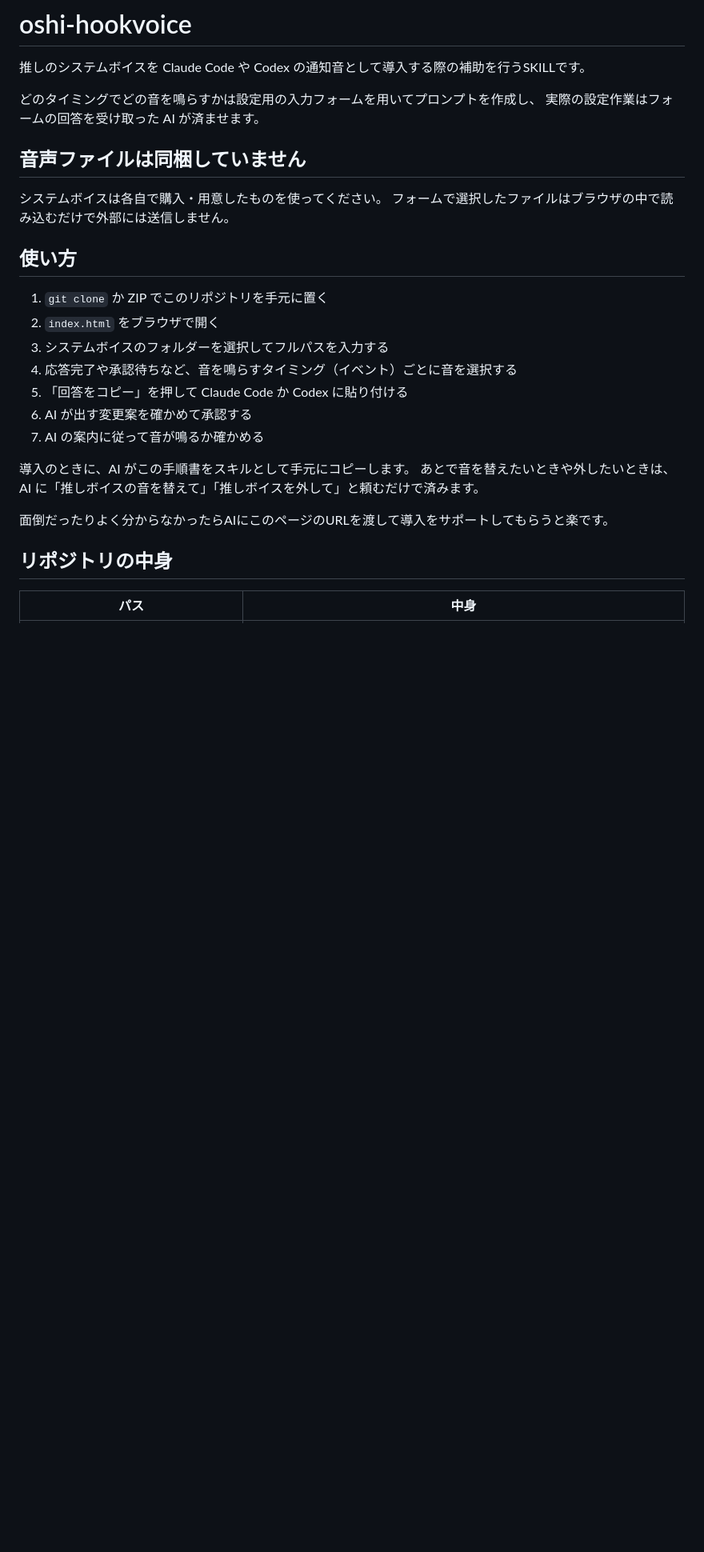
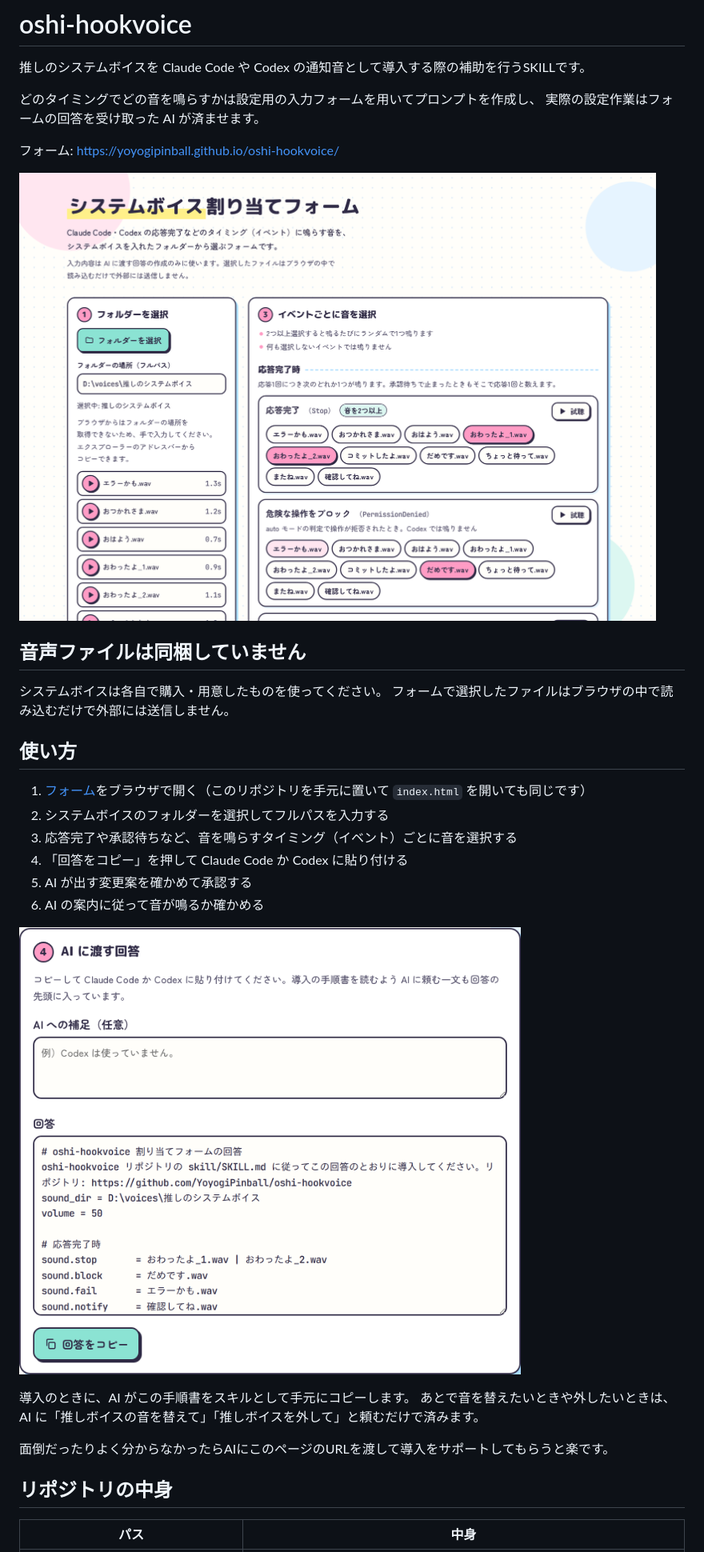
Before and after one commit to YoyogiPinball/oshi-hookvoice, a Markdown page: README.md, the part around one of its changes. Shown at 80% size. Rendered like a GitHub page; pictures changed too: images/form.png (added), images/output.png (added); blank space fills up the shorter version.

Commit message:
README にフォームの URL と画面の画像を追加
Co-Authored-By: Claude Opus 5.5 <noreply@anthropic.com>

```diff
--- a/README.md
+++ b/README.md
@@ -4,6 +4,10 @@
 
 どのタイミングでどの音を鳴らすかは設定用の入力フォームを用いてプロンプトを作成し、
 実際の設定作業はフォームの回答を受け取った AI が済ませます。
+
+フォーム: https://yoyogipinball.github.io/oshi-hookvoice/
+
+![割り当てフォーム（音声ファイルはダミー）](images/form.png)
 
 ## 音声ファイルは同梱していません
 
@@ -12,13 +16,14 @@
 
 ## 使い方
 
-1. `git clone` か ZIP でこのリポジトリを手元に置く
-2. `index.html` をブラウザで開く
-3. システムボイスのフォルダーを選択してフルパスを入力する
-4. 応答完了や承認待ちなど、音を鳴らすタイミング（イベント）ごとに音を選択する
-5. 「回答をコピー」を押して Claude Code か Codex に貼り付ける
-6. AI が出す変更案を確かめて承認する
-7. AI の案内に従って音が鳴るか確かめる
+1. [フォーム](https://yoyogipinball.github.io/oshi-hookvoice/)をブラウザで開く（このリポジトリを手元に置いて `index.html` を開いても同じです）
+2. システムボイスのフォルダーを選択してフルパスを入力する
+3. 応答完了や承認待ちなど、音を鳴らすタイミング（イベント）ごとに音を選択する
+4. 「回答をコピー」を押して Claude Code か Codex に貼り付ける
+5. AI が出す変更案を確かめて承認する
+6. AI の案内に従って音が鳴るか確かめる
+
+![AI に渡す回答](images/output.png)
 
 導入のときに、AI がこの手順書をスキルとして手元にコピーします。
 あとで音を替えたいときや外したいときは、AI に「推しボイスの音を替えて」「推しボイスを外して」と頼むだけで済みます。
```
Also changed, not shown: other parts of README.md (+1 -0 lines).
